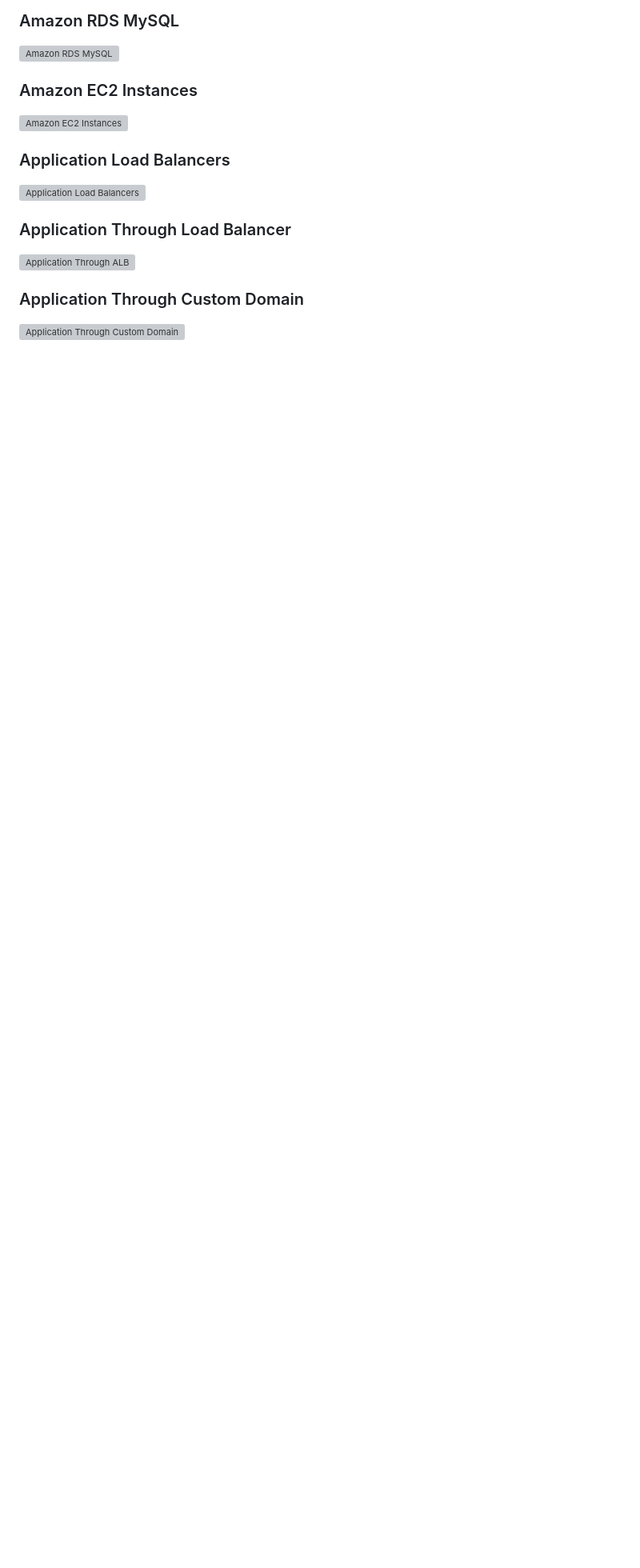
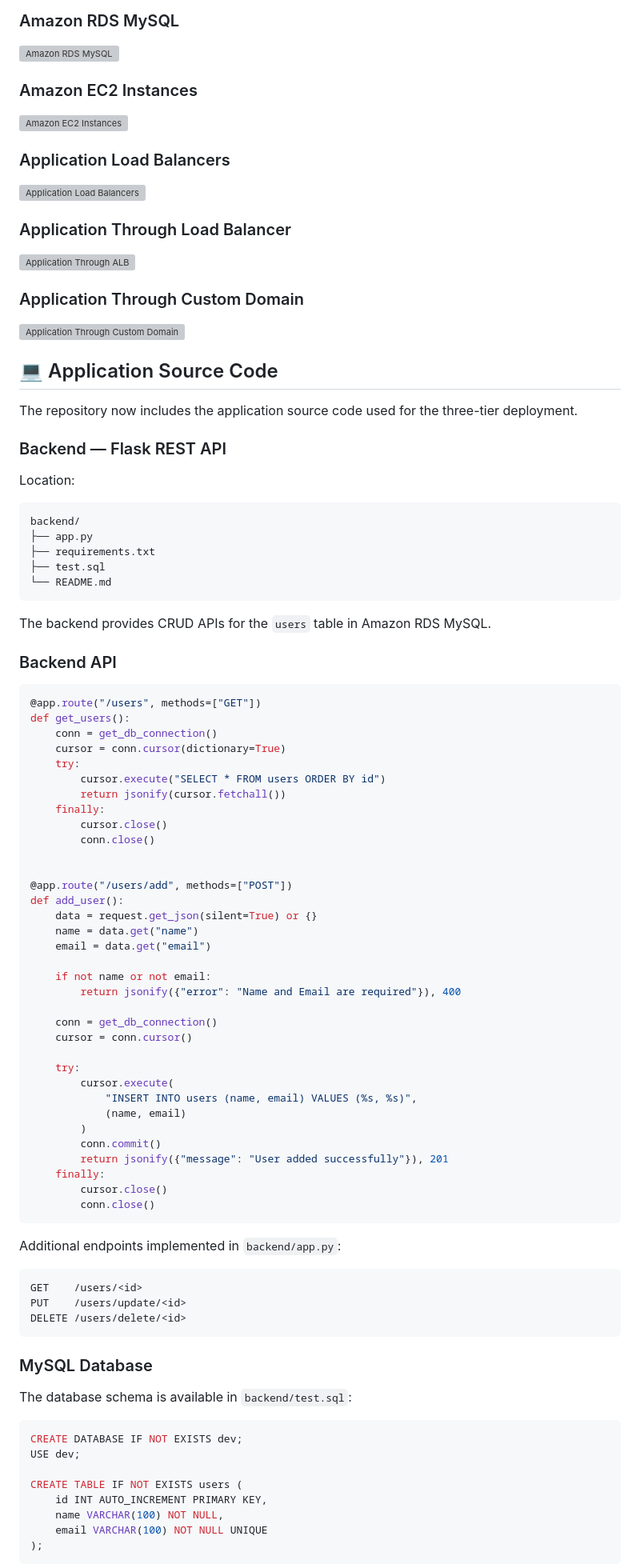
Before and after one commit to VENKATASUBBARAO13/AWS-Three-Tier-Web-Application-Project, a Markdown page: README.md, the part around one of its changes. Shown at 80% size. Rendered like a GitHub page; blank space fills up the shorter version; grey boxes are pictures that could not be loaded.

Commit message:
Add application source code and repository structure to README

````diff
--- a/README.md
+++ b/README.md
@@ -138,3 +138,83 @@ The screenshots demonstrate successful application operations and database-backe
 
 ![Application Through Custom Domain](screenshots/application-custom-domain.png)
 
+## 💻 Application Source Code
+
+The repository now includes the application source code used for the three-tier deployment.
+
+### Backend — Flask REST API
+
+Location:
+
+```text
+backend/
+├── app.py
+├── requirements.txt
+├── test.sql
+└── README.md
+```
+
+The backend provides CRUD APIs for the `users` table in Amazon RDS MySQL.
+
+### Backend API
+
+```python
+@app.route("/users", methods=["GET"])
+def get_users():
+    conn = get_db_connection()
+    cursor = conn.cursor(dictionary=True)
+    try:
+        cursor.execute("SELECT * FROM users ORDER BY id")
+        return jsonify(cursor.fetchall())
+    finally:
+        cursor.close()
+        conn.close()
+
+
+@app.route("/users/add", methods=["POST"])
+def add_user():
+    data = request.get_json(silent=True) or {}
+    name = data.get("name")
+    email = data.get("email")
+
+    if not name or not email:
+        return jsonify({"error": "Name and Email are required"}), 400
+
+    conn = get_db_connection()
+    cursor = conn.cursor()
+
+    try:
+        cursor.execute(
+            "INSERT INTO users (name, email) VALUES (%s, %s)",
+            (name, email)
+        )
+        conn.commit()
+        return jsonify({"message": "User added successfully"}), 201
+    finally:
+        cursor.close()
+        conn.close()
+```
+
+Additional endpoints implemented in `backend/app.py`:
+
+```text
+GET    /users/<id>
+PUT    /users/update/<id>
+DELETE /users/delete/<id>
+```
+
+### MySQL Database
+
+The database schema is available in `backend/test.sql`:
+
+```sql
+CREATE DATABASE IF NOT EXISTS dev;
+USE dev;
+
+CREATE TABLE IF NOT EXISTS users (
+    id INT AUTO_INCREMENT PRIMARY KEY,
+    name VARCHAR(100) NOT NULL,
+    email VARCHAR(100) NOT NULL UNIQUE
+);
+```
+
````
Also changed, not shown: other parts of README.md (+128 -0 lines).
